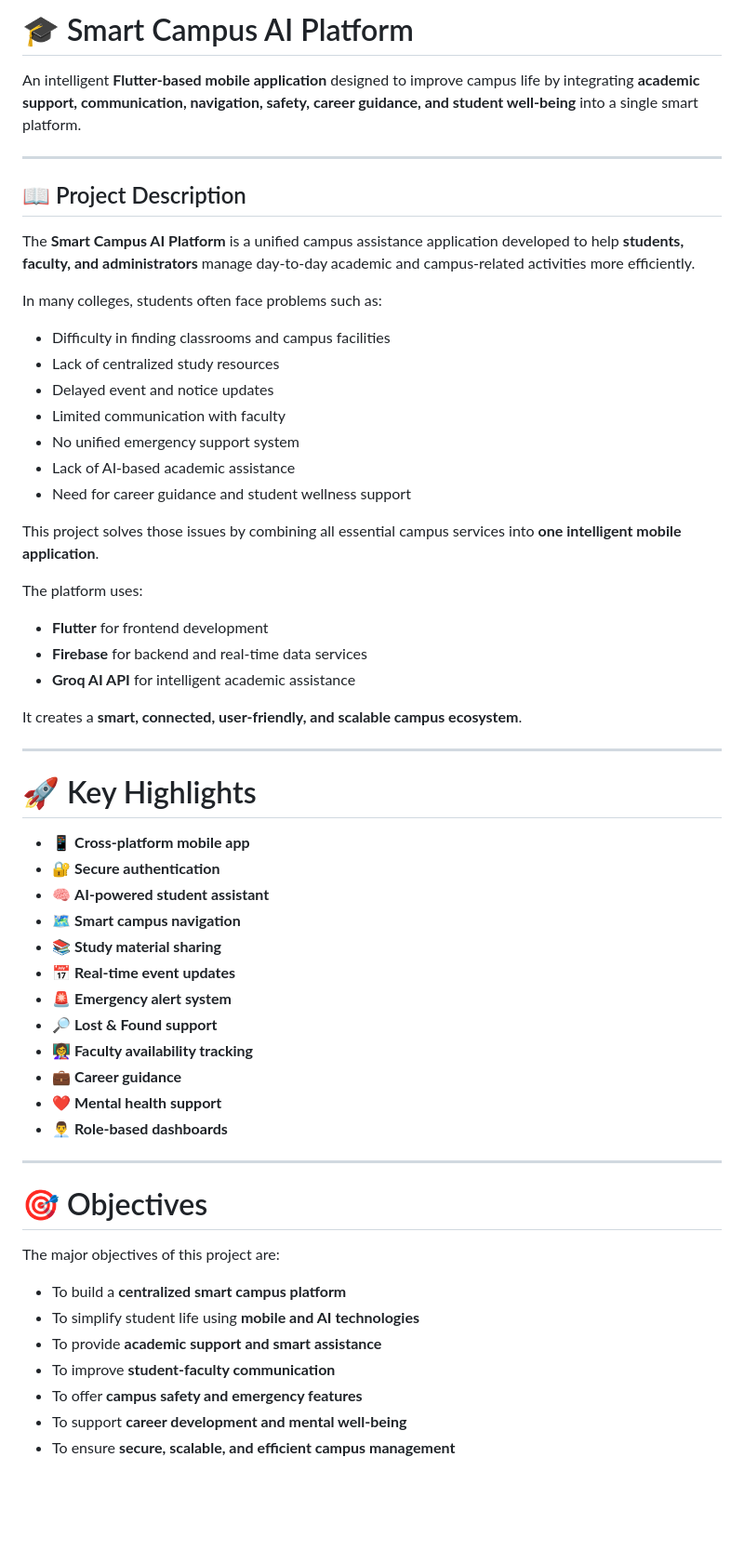
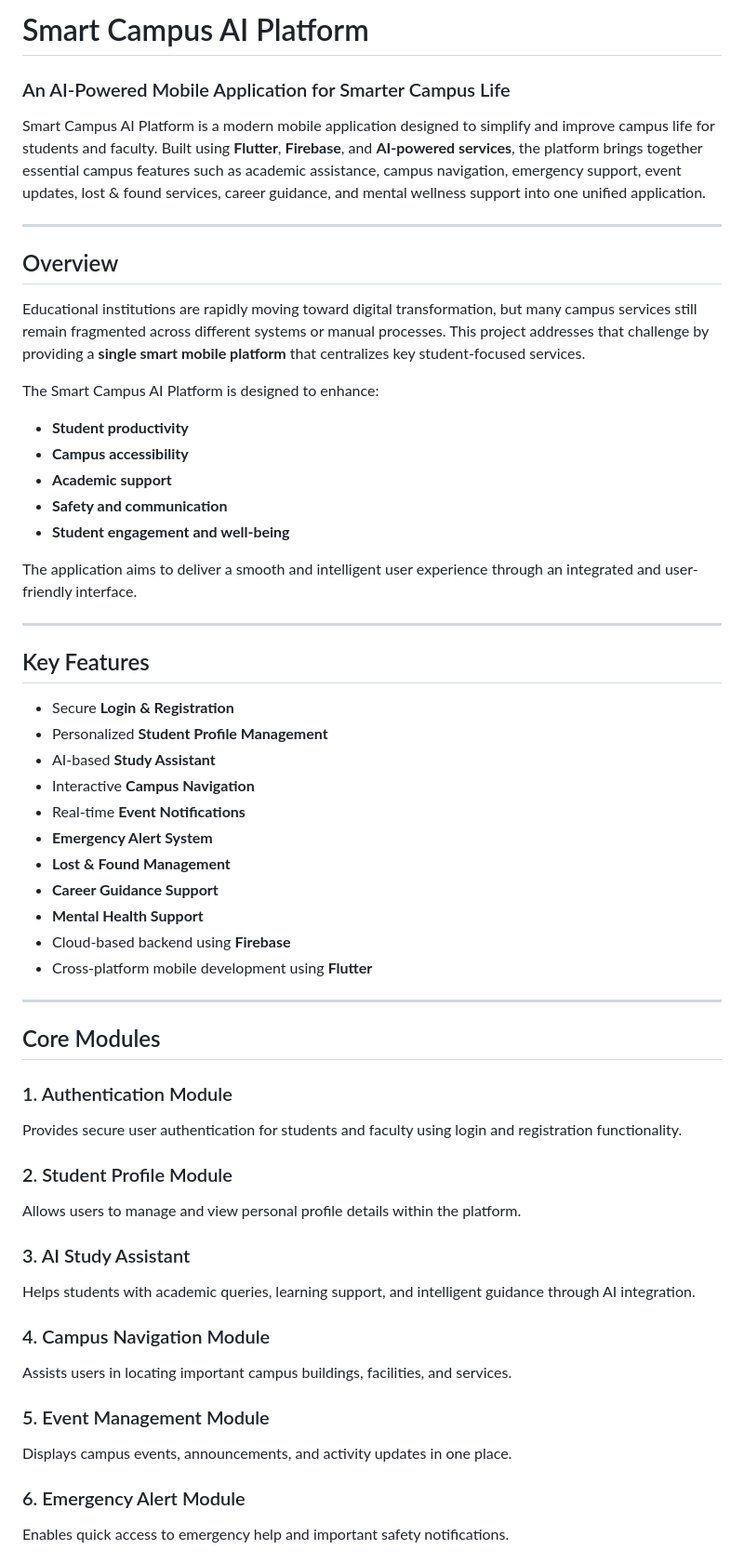
Before and after one commit to tharuni2503/Smart-Campus-AI-Platform, a Markdown page: README.md, the part around one of its changes. Shown at 93% size. GitHub-like rendering; blank space fills up the shorter version.

```diff
--- a/README.md
+++ b/README.md
@@ -1,60 +1,59 @@
-# 🎓 Smart Campus AI Platform
+# Smart Campus AI Platform
+### An AI-Powered Mobile Application for Smarter Campus Life
 
-An intelligent **Flutter-based mobile application** designed to improve campus life by integrating **academic support, communication, navigation, safety, career guidance, and student well-being** into a single smart platform.
+Smart Campus AI Platform is a modern mobile application designed to simplify and improve campus life for students and faculty. Built using **Flutter**, **Firebase**, and **AI-powered services**, the platform brings together essential campus features such as academic assistance, campus navigation, emergency support, event updates, lost & found services, career guidance, and mental wellness support into one unified application.
 
 ---
 
-## 📖 Project Description
+## Overview
 
-The **Smart Campus AI Platform** is a unified campus assistance application developed to help **students, faculty, and administrators** manage day-to-day academic and campus-related activities more efficiently.
+Educational institutions are rapidly moving toward digital transformation, but many campus services still remain fragmented across different systems or manual processes. This project addresses that challenge by providing a **single smart mobile platform** that centralizes key student-focused services.
 
-In many colleges, students often face problems such as:
+The Smart Campus AI Platform is designed to enhance:
 
-- Difficulty in finding classrooms and campus facilities
-- Lack of centralized study resources
-- Delayed event and notice updates
-- Limited communication with faculty
-- No unified emergency support system
-- Lack of AI-based academic assistance
-- Need for career guidance and student wellness support
+- **Student productivity**
+- **Campus accessibility**
+- **Academic support**
+- **Safety and communication**
+- **Student engagement and well-being**
 
-This project solves those issues by combining all essential campus services into **one intelligent mobile application**.
-
-The platform uses:
-
-- **Flutter** for frontend development
-- **Firebase** for backend and real-time data services
-- **Groq AI API** for intelligent academic assistance
-
-It creates a **smart, connected, user-friendly, and scalable campus ecosystem**.
+The application aims to deliver a smooth and intelligent user experience through an integrated and user-friendly interface.
 
 ---
 
-# 🚀 Key Highlights
+## Key Features
 
-- 📱 **Cross-platform mobile app**
-- 🔐 **Secure authentication**
-- 🧠 **AI-powered student assistant**
-- 🗺️ **Smart campus navigation**
-- 📚 **Study material sharing**
-- 📅 **Real-time event updates**
-- 🚨 **Emergency alert system**
-- 🔎 **Lost & Found support**
-- 👩‍🏫 **Faculty availability tracking**
-- 💼 **Career guidance**
-- ❤️ **Mental health support**
-- 👨‍💼 **Role-based dashboards**
+- Secure **Login & Registration**
+- Personalized **Student Profile Management**
+- AI-based **Study Assistant**
+- Interactive **Campus Navigation**
+- Real-time **Event Notifications**
+- **Emergency Alert System**
+- **Lost & Found Management**
+- **Career Guidance Support**
+- **Mental Health Support**
+- Cloud-based backend using **Firebase**
+- Cross-platform mobile development using **Flutter**
 
 ---
 
-# 🎯 Objectives
+## Core Modules
 
-The major objectives of this project are:
+### 1. Authentication Module
+Provides secure user authentication for students and faculty using login and registration functionality.
 
-- To build a **centralized smart campus platform**
-- To simplify student life using **mobile and AI technologies**
-- To provide **academic support and smart assistance**
-- To improve **student-faculty communication**
-- To offer **campus safety and emergency features**
-- To support **career development and mental well-being**
-- To ensure **secure, scalable, and efficient campus management**
+### 2. Student Profile Module
+Allows users to manage and view personal profile details within the platform.
+
+### 3. AI Study Assistant
+Helps students with academic queries, learning support, and intelligent guidance through AI integration.
+
+### 4. Campus Navigation Module
+Assists users in locating important campus buildings, facilities, and services.
+
+### 5. Event Management Module
+Displays campus events, announcements, and activity updates in one place.
+
+### 6. Emergency Alert Module
+Enables quick access to emergency help and important safety notifications.
+
```
Also changed, not shown: other parts of README.md (+123 -343 lines).
